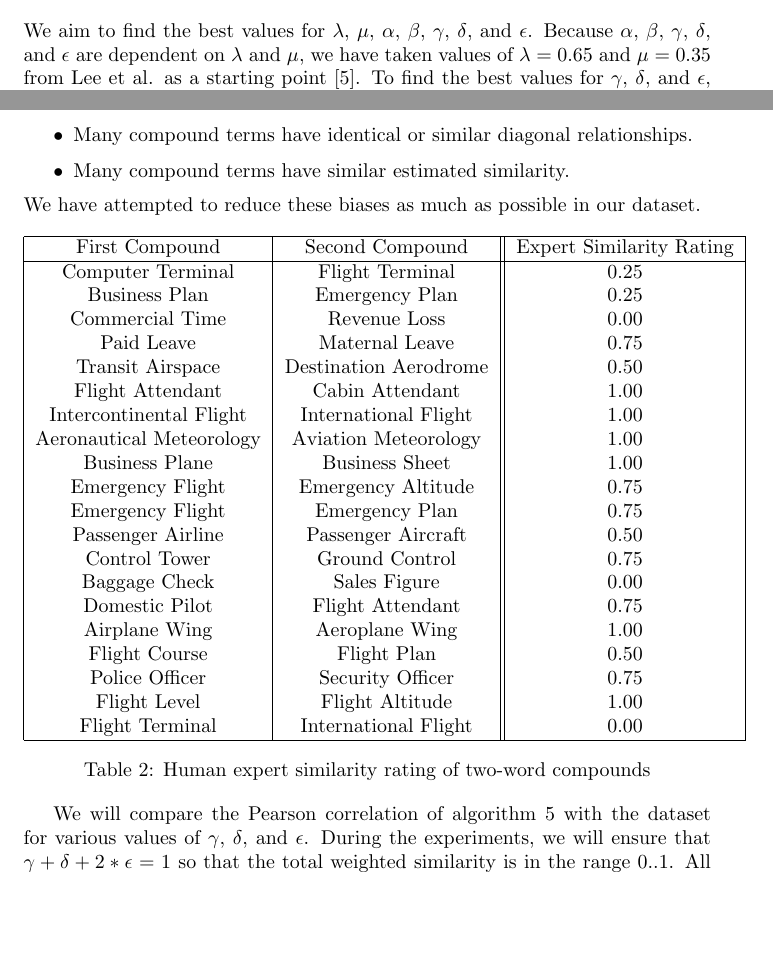
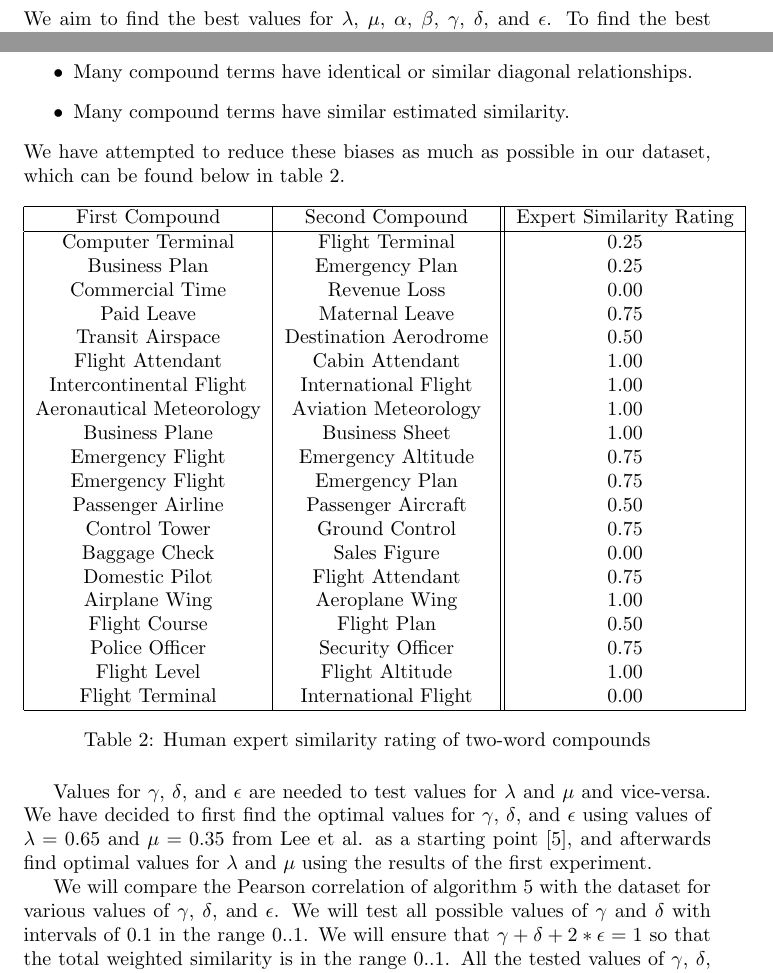
Before and after one commit to RELabUU/concept-suggestor, a LaTeX thesis (Thesis/Concept Suggestor.tex): two parts of pages 6 and 7 of 11, joined at a grey line, cut so that both start at the same text, the shorter picture padded with empty space. Compiled offline with pdfLaTeX.

Commit message:
Evaluation Methodology section is finished for now.

```diff
--- a/Thesis/Concept Suggestor.tex
+++ b/Thesis/Concept Suggestor.tex
@@ -188,7 +188,7 @@ Algorithm \ref{al:twocompoundpipeline} determines the similarity between two two
 
 \section{Evaluation Methodology} \label{sec:evalmeth}
 
-We aim to find the best values for $\lambda$, $\mu$, $\alpha$, $\beta$, $\gamma$, $\delta$, and $\epsilon$. Because $\alpha$, $\beta$, $\gamma$, $\delta$, and $\epsilon$ are dependent on $\lambda$ and $\mu$, we have taken values of $\lambda = 0.65$ and $\mu = 0.35$ from Lee et al. as a starting point \cite{lee2016combining}. To find the best values for $\gamma$, $\delta$, and $\epsilon$, we decided to test algorithm \ref{al:twocompoundpipeline} on a variety of two-word concept combinations, and compare the results to the similarity score estimated by human experts.
+We aim to find the best values for $\lambda$, $\mu$, $\alpha$, $\beta$, $\gamma$, $\delta$, and $\epsilon$. To find the best values for $\gamma$, $\delta$, and $\epsilon$, we decided to test algorithm \ref{al:twocompoundpipeline} on a variety of two-word concept combinations, and compare the results to the similarity score estimated by human experts.
 
 As there is very little research on the similarity of compound terms, there are no existing proven and tested datasets. For this research, we have had to create our own. In creating this dataset, we have determined four possible sources of bias:
 \begin{itemize}
@@ -197,7 +197,7 @@ As there is very little research on the similarity of compound terms, there are
 	\item Many compound terms have identical or similar diagonal relationships.
 	\item Many compound terms have similar estimated similarity.
 \end{itemize}
-We have attempted to reduce these biases as much as possible in our dataset.
+We have attempted to reduce these biases as much as possible in our dataset, which can be found below in table \ref{table:humancompoundsimilarity}.
 
 \begin{table}[h!]
 \centering
@@ -231,7 +231,11 @@ We have attempted to reduce these biases as much as possible in our dataset.
 \label{table:humancompoundsimilarity}
 \end{table}
 
-We will compare the Pearson correlation of algorithm \ref{al:twocompoundpipeline} with the dataset for various values of $\gamma$, $\delta$, and $\epsilon$. During the experiments, we will ensure that $\gamma + \delta + 2 * \epsilon = 1$ so that the total weighted similarity is in the range $0..1$. All the tested values of $\gamma$, $\delta$, and $\epsilon$ can be found in table \ref{table:results}.
+Values for $\gamma$, $\delta$, and $\epsilon$ are needed to test values for $\lambda$ and $\mu$ and vice-versa. We have decided to first find the optimal values for $\gamma$, $\delta$, and $\epsilon$ using values of $\lambda = 0.65$ and $\mu = 0.35$ from Lee et al. as a starting point \cite{lee2016combining}, and afterwards find optimal values for $\lambda$ and $\mu$ using the results of the first experiment.
+
+We will compare the Pearson correlation of algorithm \ref{al:twocompoundpipeline} with the dataset for various values of $\gamma$, $\delta$, and $\epsilon$. We will test all possible values of $\gamma$ and $\delta$ with intervals of 0.1 in the range 0..1. We will ensure that $\gamma + \delta + 2 * \epsilon = 1$ so that the total weighted similarity is in the range 0..1. All the tested values of $\gamma$, $\delta$, and $\epsilon$ can be found in table \ref{table:gammaresults1} and \ref{table:gammaresults2} in the appendix.
+
+After finding the optimal values of $\gamma$, $\delta$, and $\epsilon$, we will search for the optimal values of $\lambda$ and $\mu$. We will compare the Pearson correlation of algorithm \ref{al:twocompoundpipeline} with the dataset for various values of $\lambda$ and $\mu$. We will test all possible values of $\lambda$ and $\mu$ with intervals of 0.1 in the range 0..1. We will ensure that $\lambda + \mu = 1$ so that the total weighted similarity is in the range 0..1. All the tested values of $\lambda$ and $\mu$ can be found in table \ref{table:lambdamuresults}.
 
 %%%%%%%%%%%%%%%%%%%%%%%%%%%%%%%%%%%%%%%%%%%
 %%% EVERYTHING BELOW SUBJECT TO REMOVAL %%%
```
